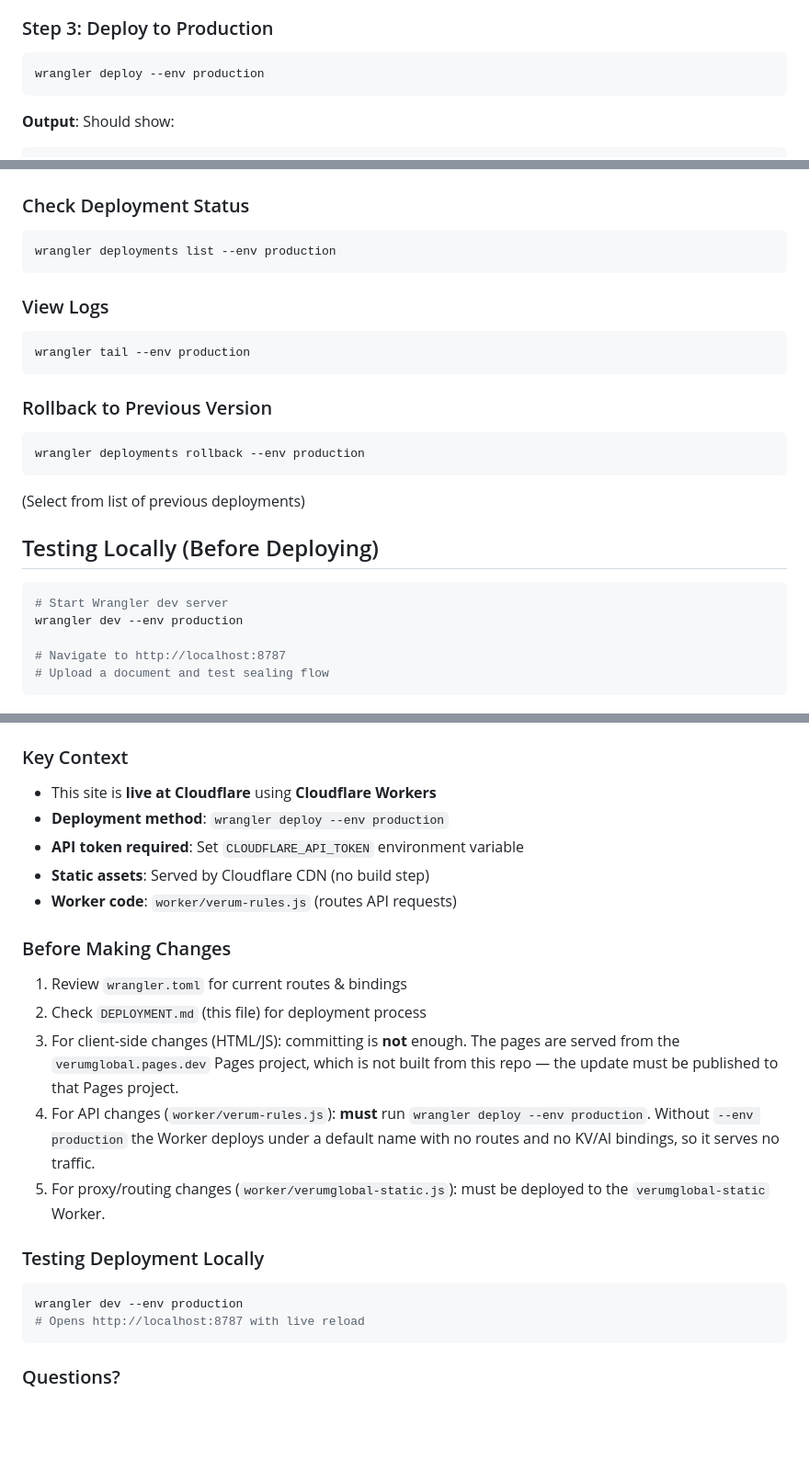
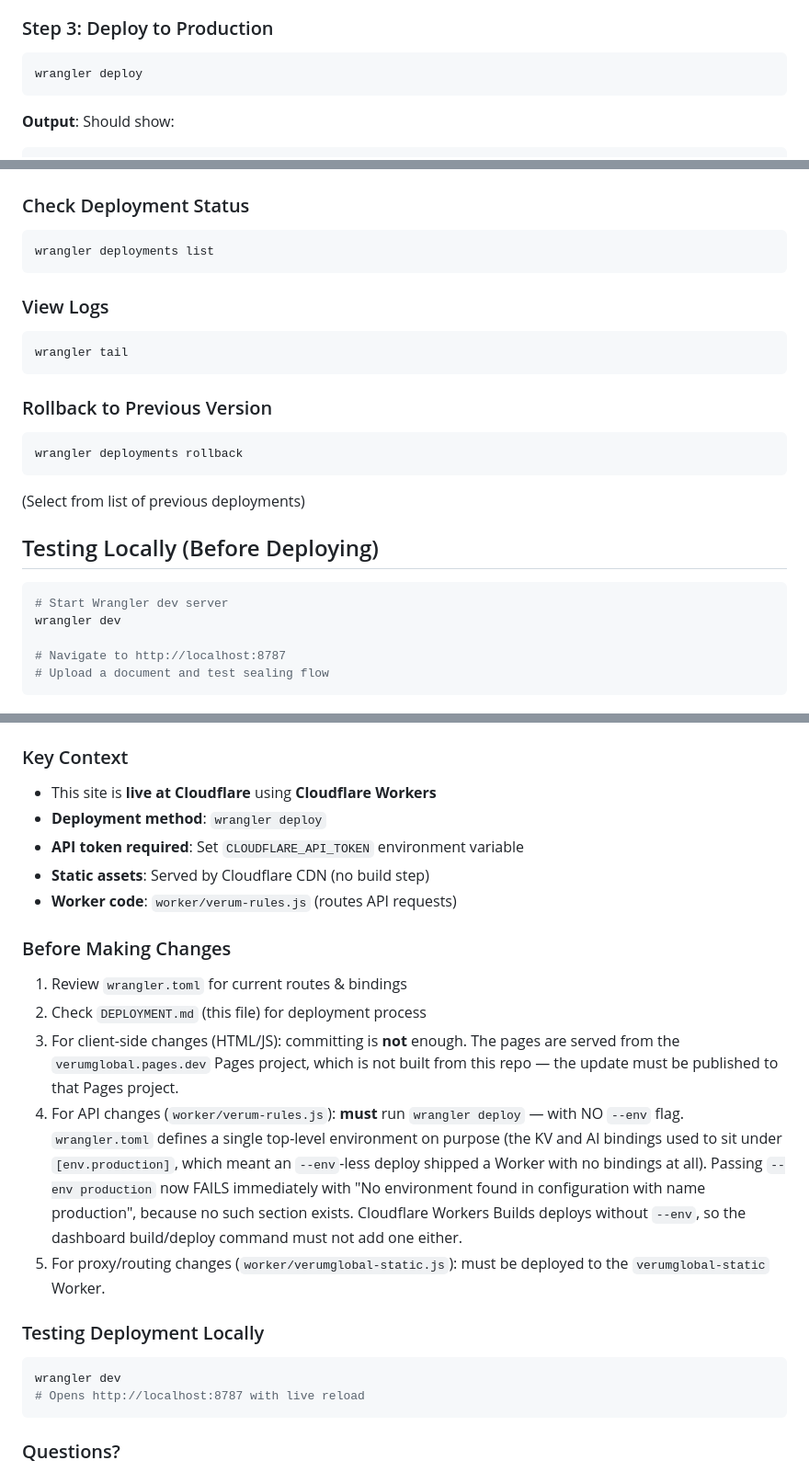
Before and after one commit to Liamhigh/webdocsol, a Markdown page: DEPLOYMENT.md, 3 parts joined by grey strips. Shown at 92% size. Drawn GitHub-style; blank space fills up the shorter version.

Commit message:
Docs: stop instructing 'wrangler deploy --env production' (breaks Workers Builds)
wrangler.toml defines a SINGLE top-level environment on purpose -- the KV and AI
bindings used to live under [env.production], which meant an --env-less deploy
shipped a Worker with no bindings and every /api/v1/ai/* call 500'd. DEPLOYMENT.md
was never updated to match and still instructed '--env production' in nine places.

Passing --env production against this wrangler.toml now fails immediately with
'No environment found in configuration with name production'. Workers Builds has
failed on every recent commit (#83, #84, #85) with a 0-second build, which is the
signature of exactly this config abort rather than a compile error. Cloudflare
Pages ('verumglobal') deploys fine and still serves the site, so the failure has
been invisible from the front end.

Every command updated to the no---env form and the rationale recorded inline so
the dashboard build/deploy command is not re-set to the broken form.

NOTE: the dashboard deploy command itself is account-side and cannot be changed
from this repo -- if it still passes --env production, it must be corrected there.

Full suite green (21 suites).

Co-Authored-By: Claude Opus 4.8 <noreply@anthropic.com>
Claude-Session: https://claude.ai/code/session_01HJZEz13W3fFCmGtgu5FRTM

````diff
--- a/DEPLOYMENT.md
+++ b/DEPLOYMENT.md
@@ -97,7 +97,7 @@ export CLOUDFLARE_API_TOKEN=<your-token-here>
 ### Step 3: Deploy to Production
 
 ```bash
-wrangler deploy --env production
+wrangler deploy
 ```
 
 **Output**: Should show:
@@ -205,19 +205,19 @@ Used for:
 ### Check Deployment Status
 
 ```bash
-wrangler deployments list --env production
+wrangler deployments list
 ```
 
 ### View Logs
 
 ```bash
-wrangler tail --env production
+wrangler tail
 ```
 
 ### Rollback to Previous Version
 
 ```bash
-wrangler deployments rollback --env production
+wrangler deployments rollback
 ```
 
 (Select from list of previous deployments)
@@ -226,7 +226,7 @@ wrangler deployments rollback --env production
 
 ```bash
 # Start Wrangler dev server
-wrangler dev --env production
+wrangler dev
 
 # Navigate to http://localhost:8787
 # Upload a document and test sealing flow
@@ -280,7 +280,7 @@ wrangler tail --env production --format pretty
 
 ### Key Context
 - This site is **live at Cloudflare** using **Cloudflare Workers**
-- **Deployment method**: `wrangler deploy --env production`
+- **Deployment method**: `wrangler deploy`
 - **API token required**: Set `CLOUDFLARE_API_TOKEN` environment variable
 - **Static assets**: Served by Cloudflare CDN (no build step)
 - **Worker code**: `worker/verum-rules.js` (routes API requests)
@@ -292,15 +292,19 @@ wrangler tail --env production --format pretty
    are served from the `verumglobal.pages.dev` Pages project, which is not
    built from this repo — the update must be published to that Pages project.
 4. For API changes (`worker/verum-rules.js`): **must** run
-   `wrangler deploy --env production`. Without `--env production` the Worker
-   deploys under a default name with no routes and no KV/AI bindings, so it
-   serves no traffic.
+   `wrangler deploy` — with NO `--env` flag. `wrangler.toml` defines a single
+   top-level environment on purpose (the KV and AI bindings used to sit under
+   `[env.production]`, which meant an `--env`-less deploy shipped a Worker with
+   no bindings at all). Passing `--env production` now FAILS immediately with
+   "No environment found in configuration with name production", because no such
+   section exists. Cloudflare Workers Builds deploys without `--env`, so the
+   dashboard build/deploy command must not add one either.
 5. For proxy/routing changes (`worker/verumglobal-static.js`): must be
    deployed to the `verumglobal-static` Worker.
 
 ### Testing Deployment Locally
 ```bash
-wrangler dev --env production
+wrangler dev
 # Opens http://localhost:8787 with live reload
 ```
 
````
Also changed, not shown: other parts of DEPLOYMENT.md (+2 -2 lines).
